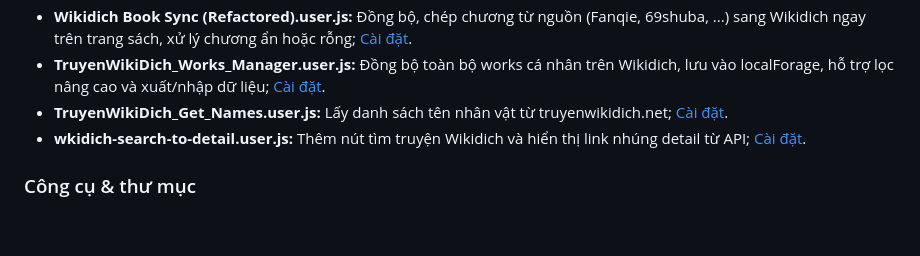
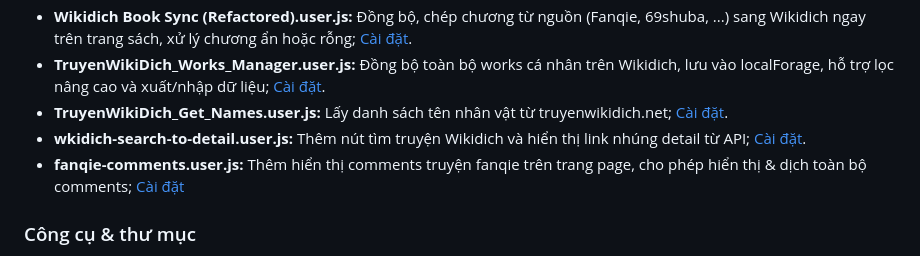
Before and after one commit to BaoBao666888/Novel-Downloader5, a Markdown page: README.md, the part around the change. GitHub-like rendering; blank space fills up the shorter version.

Commit message:
Add fanqie-comments.user.js for comment display
Added a new script for displaying and translating comments on Fanqie novels.

```diff
--- a/README.md
+++ b/README.md
@@ -160,6 +160,7 @@ ovelDownloaderVietSub.user.js), bản beta và các phiên bản hồi quy (3.5.
 *   **TruyenWikiDich_Works_Manager.user.js:** Đồng bộ toàn bộ works cá nhân trên Wikidich, lưu vào localForage, hỗ trợ lọc nâng cao và xuất/nhập dữ liệu; [Cài đặt](https://raw.githubusercontent.com/BaoBao666888/Novel-Downloader5/main/TruyenWikiDich_Works_Manager.user.js).
 *   **TruyenWikiDich_Get_Names.user.js:** Lấy danh sách tên nhân vật từ truyenwikidich.net; [Cài đặt](https://raw.githubusercontent.com/BaoBao666888/Novel-Downloader5/main/TruyenWikiDich_Get_Names.user.js).
 *   **wkidich-search-to-detail.user.js:** Thêm nút tìm truyện Wikidich và hiển thị link nhúng detail từ API; [Cài đặt](https://raw.githubusercontent.com/BaoBao666888/Novel-Downloader5/main/wkidich-search-to-detail.user.js).
+*   **fanqie-comments.user.js:** Thêm hiển thị comments truyện fanqie trên trang page, cho phép hiển thị & dịch toàn bộ comments; [Cài đặt](https://raw.githubusercontent.com/BaoBao666888/Novel-Downloader5/main/tools/fanqie-comments.user.js)
 
 ### Công cụ & thư mục
 
```
